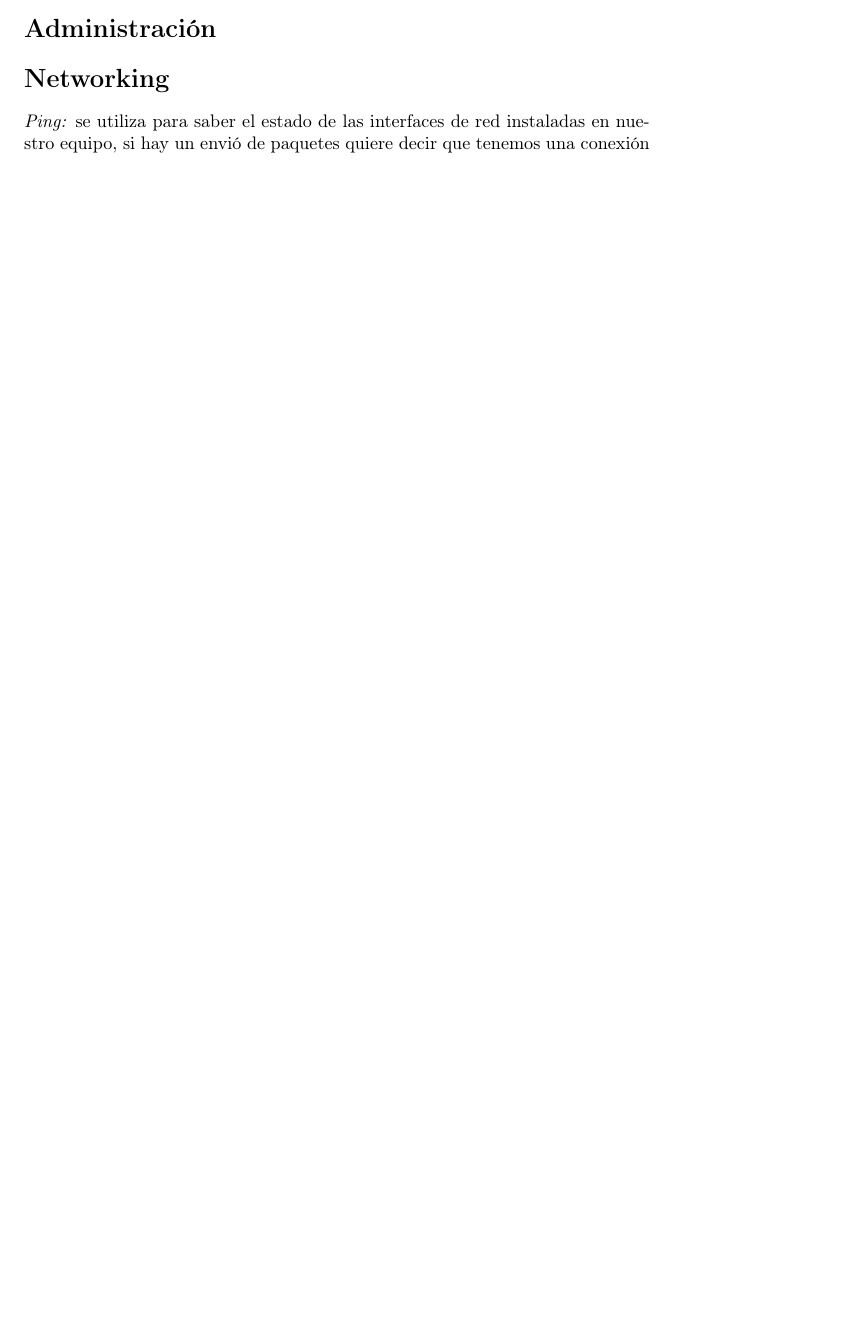
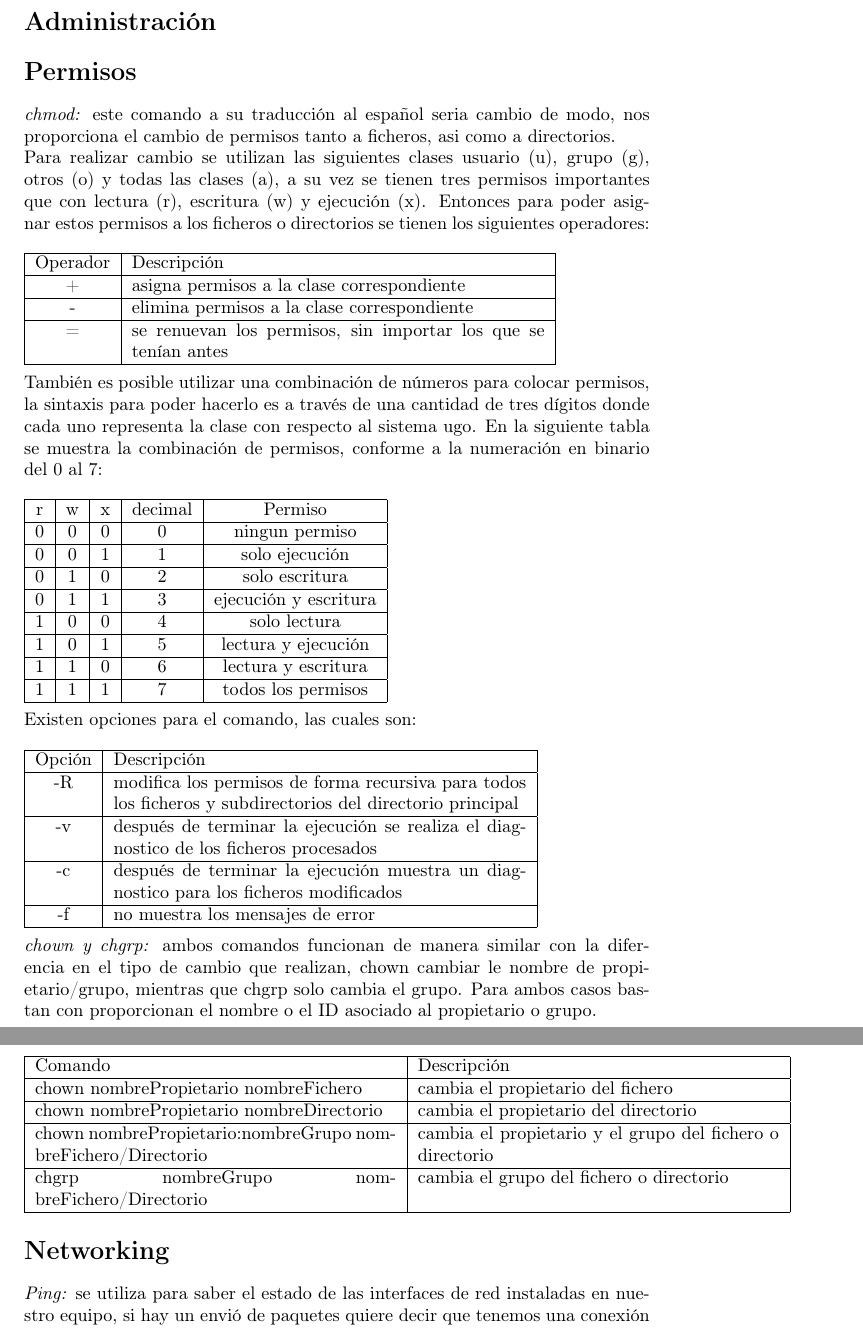
Before and after one commit to AngelCruzO/Tecnologias-en-la-nube, a LaTeX document (introLinux.tex): part of page 8 of 13 before the commit and two parts of pages 9 and 10 of 14 after it, the two joined at a grey line, cut so that both start at the same text, the shorter picture padded with empty space. Compiled offline with pdfLaTeX.

Commit message:
update file introLinux.tex

```diff
--- a/introLinux.tex
+++ b/introLinux.tex
@@ -294,6 +294,87 @@
 	El comando grep como se muestra en la tabla es capaz de realizar por medio de expresiones regulares, estas son patrones no específicos que pueden ser construidos, conforme a cierto criterio, para realizar búsquedas complejas con pocos caracteres de búsqueda. Puden consultar mas información en el siguiente enlace https://tinyurl.com/24g3hzpk
 
 	\section*{Administración}
+
+	\section*{Permisos}
+	\emph{chmod:} este comando a su traducción al español seria cambio de modo, nos proporciona el cambio de permisos tanto a ficheros, asi como a directorios.
+	\\
+	Para realizar cambio se utilizan las siguientes clases usuario (u), grupo (g), otros (o) y todas las clases (a), a su vez se tienen tres permisos importantes que con lectura (r), escritura (w) y ejecución (x). Entonces para poder asignar estos permisos a los ficheros o directorios se tienen los siguientes operadores:
+	\\
+	\\
+	\begin{tabular}{|c|p{8cm}|}
+		\hline
+		Operador & Descripción \\
+		\hline
+		+ & asigna permisos a la clase correspondiente \\
+		\hline
+		- & elimina permisos a la clase correspondiente \\
+		\hline
+		= & se renuevan los permisos, sin importar los que se tenían antes \\
+		\hline
+	\end{tabular}
+	\\
+	\\
+	También es posible utilizar una combinación de números para colocar permisos, la sintaxis para poder hacerlo es a través de una cantidad de tres dígitos donde cada uno representa la clase con respecto al sistema ugo. En la siguiente tabla se muestra la combinación de permisos, conforme a la numeración en binario del 0 al 7:
+	\\
+	\\
+	\begin{tabular}{|c|c|c|c|c|}
+		\hline
+		r & w & x & decimal & Permiso \\
+		\hline
+		0 & 0 & 0 & 0 & ningun permiso \\
+		\hline
+		0 & 0 & 1 & 1 & solo ejecución \\
+		\hline
+		0 & 1 & 0 & 2 & solo escritura \\
+		\hline
+		0 & 1 & 1 & 3 & ejecución y escritura \\
+		\hline
+		1 & 0 & 0 & 4 & solo lectura \\
+		\hline
+		1 & 0 & 1 & 5 & lectura y ejecución \\
+		\hline
+		1 & 1 & 0 & 6 & lectura y escritura \\
+		\hline
+		1 & 1 & 1 & 7 & todos los permisos \\
+		\hline
+	\end{tabular}
+	\\
+	\\
+	Existen opciones para el comando, las cuales son:
+	\\
+	\\
+	\begin{tabular}{|c|p{8cm}|}
+		\hline
+		Opción & Descripción \\
+		\hline
+		-R & modifica los permisos de forma recursiva para todos los ficheros y subdirectorios del directorio principal \\
+		\hline
+		-v & después de terminar la ejecución se realiza el diagnostico de los ficheros procesados \\
+		\hline
+		-c & después de terminar la ejecución muestra un diagnostico para los ficheros modificados \\
+		\hline
+		-f & no muestra los mensajes de error \\
+		\hline
+	\end{tabular}
+	\\
+	\\
+	\emph{chown y chgrp:} ambos comandos funcionan de manera similar con la diferencia en el tipo de cambio que realizan, chown cambiar le nombre de propietario/grupo, mientras que chgrp solo cambia el grupo. Para ambos casos bastan con proporcionan el nombre o el ID asociado al propietario o grupo.
+	\\
+	\\
+	\begin{tabular}{|p{7cm}|p{7cm}|}
+		\hline
+		Comando & Descripción \\
+		\hline
+		chown nombrePropietario nombreFichero & cambia el propietario del fichero \\
+		\hline
+		chown nombrePropietario nombreDirectorio & cambia el propietario del directorio \\
+		\hline
+		chown nombrePropietario:nombreGrupo nombreFichero/Directorio & cambia el propietario y el grupo del fichero o directorio \\
+		\hline
+		chgrp nombreGrupo nombreFichero/Directorio & cambia el grupo del fichero o directorio \\
+		\hline
+	\end{tabular}
+
 
 	\section*{Networking}
 	\emph{Ping:} se utiliza para saber el estado de las interfaces de red instaladas en nuestro equipo, si hay un envió de paquetes quiere decir que tenemos una conexión fuera de nuestro entorno local, si existe una perdida revisar que pasa con la interfaz. El resultado de este comando se divide en dos partes: la secuencia de envió individual por paquete y las estadísticas globales del comando.
```
Also changed, not shown: introLinux.pdf, introLinux.tex (6 more changed lines).
